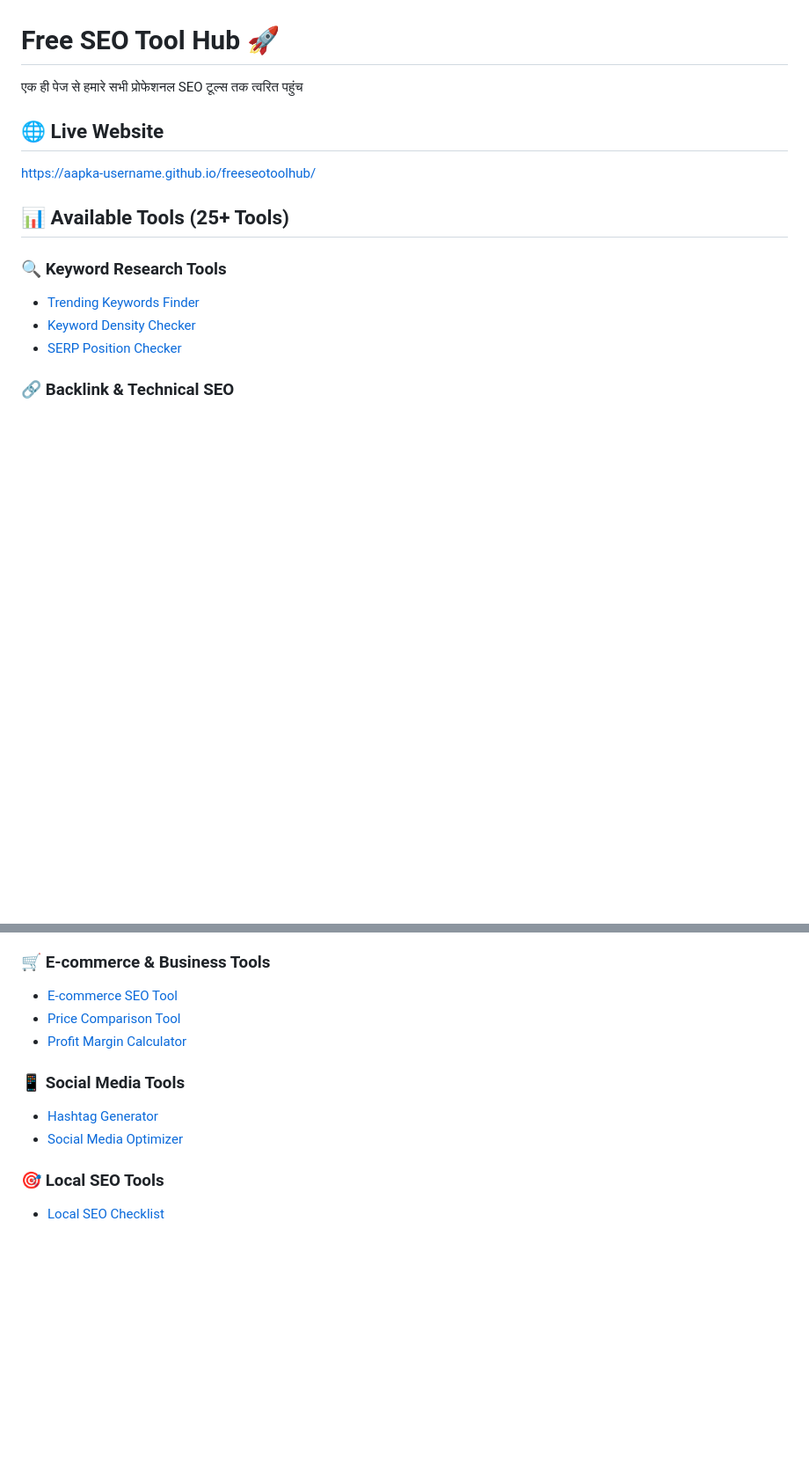
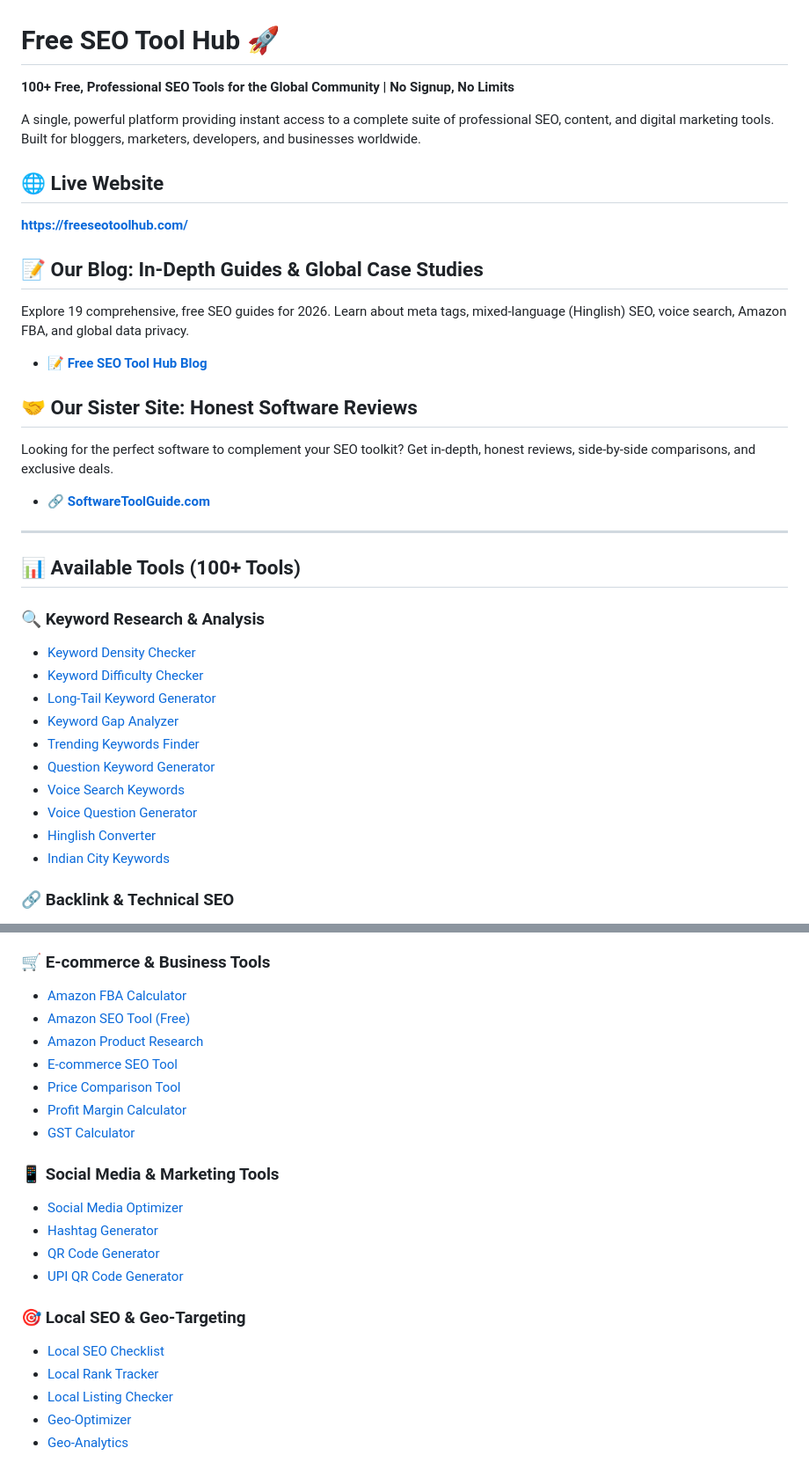
Before and after one commit to usacocacola429/freeseotoolhub, a Markdown page: README.md, 2 parts joined by grey strips. Shown at 88% size. GitHub-like rendering; blank space fills up the shorter version.

```diff
--- a/README.md
+++ b/README.md
@@ -1,15 +1,34 @@
 # Free SEO Tool Hub 🚀
 
-एक ही पेज से हमारे सभी प्रोफेशनल SEO टूल्स तक त्वरित पहुंच
+**100+ Free, Professional SEO Tools for the Global Community | No Signup, No Limits**
+
+A single, powerful platform providing instant access to a complete suite of professional SEO, content, and digital marketing tools. Built for bloggers, marketers, developers, and businesses worldwide.
 
 ## 🌐 Live Website
-[https://aapka-username.github.io/freeseotoolhub/](https://aapka-username.github.io/freeseotoolhub/)
+**[https://freeseotoolhub.com/](https://freeseotoolhub.com/)**
 
-## 📊 Available Tools (25+ Tools)
+## 📝 Our Blog: In-Depth Guides & Global Case Studies
+Explore 19 comprehensive, free SEO guides for 2026. Learn about meta tags, mixed-language (Hinglish) SEO, voice search, Amazon FBA, and global data privacy.
+- **[📝 Free SEO Tool Hub Blog](https://freeseotoolhub.com/blog/)**
 
-### 🔍 Keyword Research Tools
-- [Trending Keywords Finder](https://aapka-username.github.io/freeseotoolhub/trending-keywords.html)
-- [Keyword Density Checker](https://aapka-username.github.io/freeseotoolhub/keyword-density.html)
-- [SERP Position Checker](https://aapka-username.github.io/freeseotoolhub/serp-position-checker.html)
+## 🤝 Our Sister Site: Honest Software Reviews
+Looking for the perfect software to complement your SEO toolkit? Get in-depth, honest reviews, side-by-side comparisons, and exclusive deals.
+- **[🔗 SoftwareToolGuide.com](https://softwaretoolguide.com)**
+
+---
+
+## 📊 Available Tools (100+ Tools)
+
+### 🔍 Keyword Research & Analysis
+- [Keyword Density Checker](https://freeseotoolhub.com/keyword-density.html)
+- [Keyword Difficulty Checker](https://freeseotoolhub.com/keyword-difficulty-checker.html)
+- [Long-Tail Keyword Generator](https://freeseotoolhub.com/long-tail-keyword-generator.html)
+- [Keyword Gap Analyzer](https://freeseotoolhub.com/keyword-gap-analyzer.html)
+- [Trending Keywords Finder](https://freeseotoolhub.com/trending-keywords-finder.html)
+- [Question Keyword Generator](https://freeseotoolhub.com/question-keyword-generator.html)
+- [Voice Search Keywords](https://freeseotoolhub.com/voice-search-keywords.html)
+- [Voice Question Generator](https://freeseotoolhub.com/voice-question-generator.html)
+- [Hinglish Converter](https://freeseotoolhub.com/hinglish-converter.html)
+- [Indian City Keywords](https://freeseotoolhub.com/indian-city-keywords.html)
 
 ### 🔗 Backlink & Technical SEO
@@ -29,13 +55,23 @@
 
 ### 🛒 E-commerce & Business Tools
-- [E-commerce SEO Tool](https://aapka-username.github.io/freeseotoolhub/ecommerce-seo-tool.html)
-- [Price Comparison Tool](https://aapka-username.github.io/freeseotoolhub/price-comparison-tool.html)
-- [Profit Margin Calculator](https://aapka-username.github.io/freeseotoolhub/profit-margin-calculator.html)
+- [Amazon FBA Calculator](https://freeseotoolhub.com/amazon-fba-calculator.html)
+- [Amazon SEO Tool (Free)](https://freeseotoolhub.com/amazon-seo-tool-free.html)
+- [Amazon Product Research](https://freeseotoolhub.com/amazon-product-research.html)
+- [E-commerce SEO Tool](https://freeseotoolhub.com/ecommerce-seo-tool.html)
+- [Price Comparison Tool](https://freeseotoolhub.com/price-comparison-tool.html)
+- [Profit Margin Calculator](https://freeseotoolhub.com/profit-margin-calculator.html)
+- [GST Calculator](https://freeseotoolhub.com/gst-calculator.html)
 
-### 📱 Social Media Tools
-- [Hashtag Generator](https://aapka-username.github.io/freeseotoolhub/hashtag-generator.html)
-- [Social Media Optimizer](https://aapka-username.github.io/freeseotoolhub/social-media-optimizer.html)
+### 📱 Social Media & Marketing Tools
+- [Social Media Optimizer](https://freeseotoolhub.com/social-media-optimizer.html)
+- [Hashtag Generator](https://freeseotoolhub.com/hashtag-generator.html)
+- [QR Code Generator](https://freeseotoolhub.com/qr-code-generator.html)
+- [UPI QR Code Generator](https://freeseotoolhub.com/upi-qr-generator.html)
 
-### 🎯 Local SEO Tools
-- [Local SEO Checklist](https://aapka-username.github.io/freeseotoolhub/local-seo-checklist.html)
+### 🎯 Local SEO & Geo-Targeting
+- [Local SEO Checklist](https://freeseotoolhub.com/local-seo-checklist.html)
+- [Local Rank Tracker](https://freeseotoolhub.com/local-rank-tracker.html)
+- [Local Listing Checker](https://freeseotoolhub.com/local-listing-checker.html)
+- [Geo-Optimizer](https://freeseotoolhub.com/geo-optimizer.html)
+- [Geo-Analytics](https://freeseotoolhub.com/geo-analytics.html)
 
```
Also changed, not shown: other parts of README.md (+48 -30 lines).
